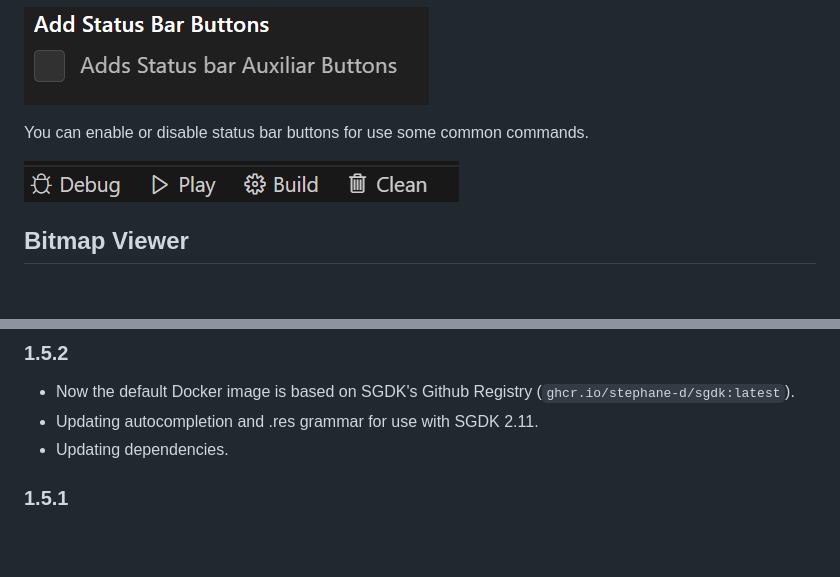
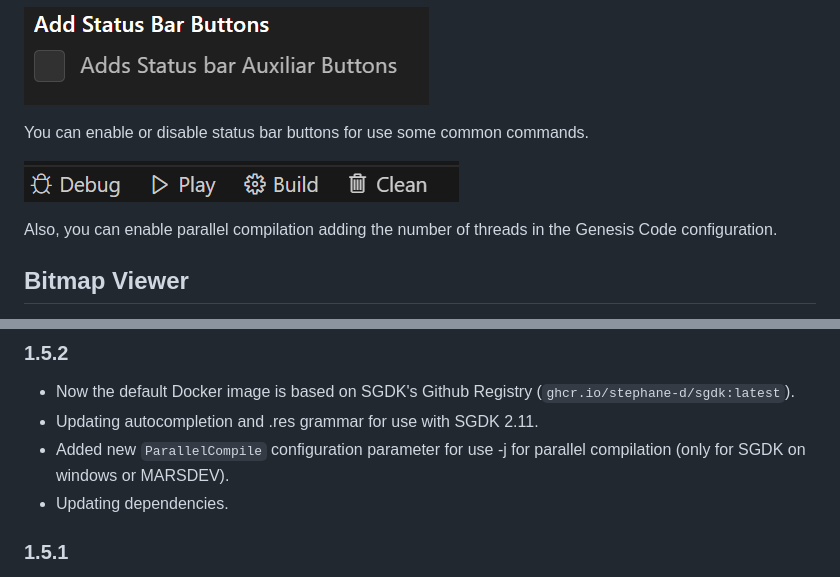
Before and after one commit to zerasul/genesis-code, a Markdown page: README.md, 2 parts joined by grey strips. Drawn GitHub-style; blank space fills up the shorter version.

Commit message:
Add settings for parallel compilation. #1382
Updating changelog and readme.

````diff
--- a/README.md
+++ b/README.md
@@ -79,6 +79,8 @@ You can enable or disable status bar buttons for use some common commands.
 
 ![Status Bar Buttons](imgs/sbarbuttons.png)
 
+Also, you can enable parallel compilation adding the number of threads in the Genesis Code configuration.
+
 ## Bitmap Viewer
 
 Now you can use the Bitmap Viewer; with some information of the images. You can open as alternative viewer on VSCODE (right click and Reopen Editor... on tab).
@@ -99,6 +101,7 @@ Now you can use the Bitmap Viewer; with some information of the images. You can
 
 * Now the default Docker image is based on SGDK's Github Registry (```ghcr.io/stephane-d/sgdk:latest```).
 * Updating autocompletion and .res grammar for use with SGDK 2.11.
+* Added new ```ParallelCompile``` configuration parameter for use -j for parallel compilation (only for SGDK on windows or MARSDEV).
 * Updating dependencies.
 
 ### 1.5.1
````
Also changed, not shown: CHANGELOG.md (+1 -0 lines).
